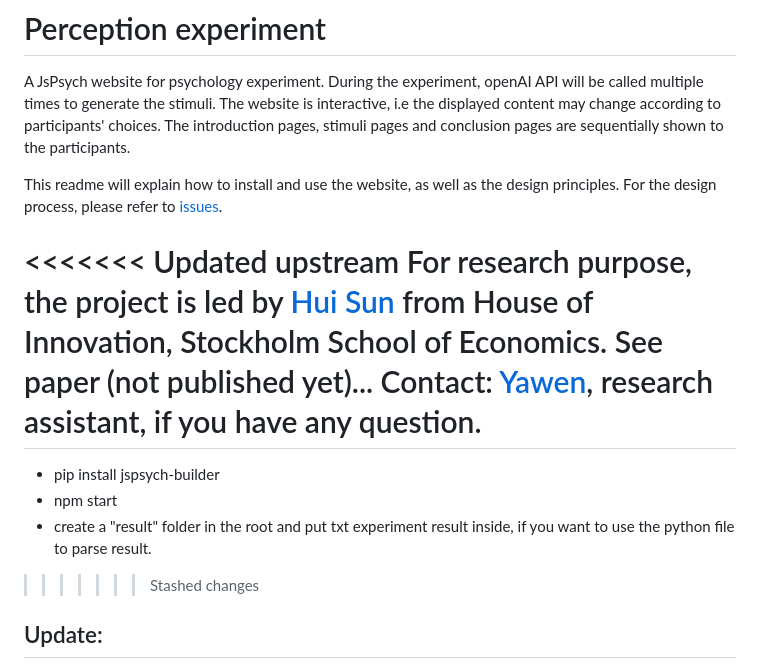
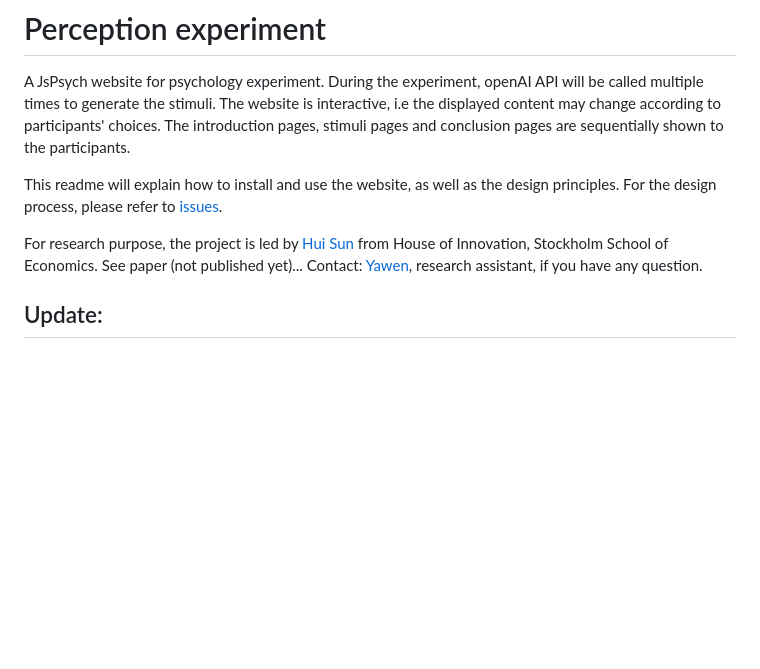
Before and after one commit to Vangmay/jsPsych, a Markdown page: README.md, the part around the change. Drawn GitHub-style; blank space fills up the shorter version.

```diff
--- a/README.md
+++ b/README.md
@@ -3,14 +3,8 @@ A JsPsych website for psychology experiment. During the experiment, openAI API w
 
 This readme will explain how to install and use the website, as well as the design principles. For the design process, please refer to [issues](https://github.com/wdhub/jsPsych/issues).
 
-<<<<<<< Updated upstream
 For research purpose, the project is led by [Hui Sun](https://www.huisunsh.com/) from House of Innovation, Stockholm School of Economics. See paper (not published yet)...
 Contact: [Yawen](yawend@kth.se), research assistant, if you have any question.
-=======
-- pip install jspsych-builder
-- npm start
-- create a "result" folder in the root and put txt experiment result inside, if you want to use the python file to parse result.
->>>>>>> Stashed changes
 
 ## Update:
 In the latest release, the experiment is about letting participants decide if they accept the realtime-generated Haiku or not. If accepted, their reaction time and choices will be shown on the final page. Participants can reject the stimuli for maximun 3 times. This, however, is only a demo to build and test the tech stack.
```
